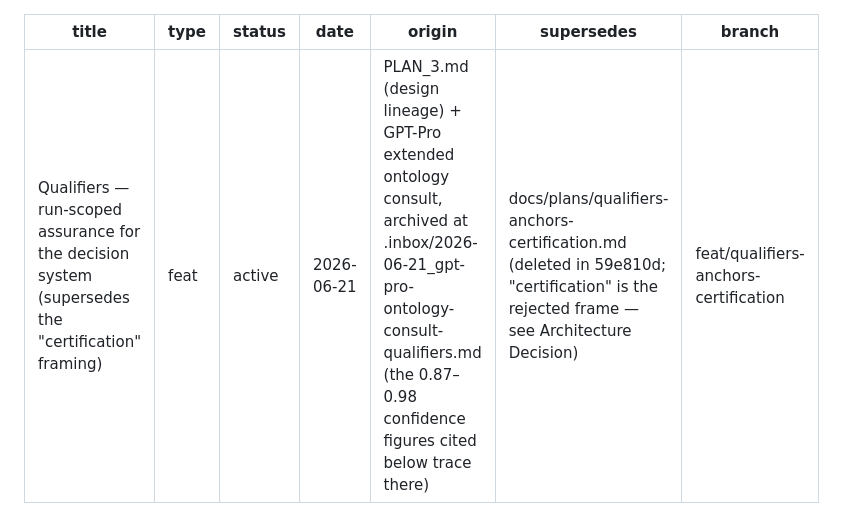
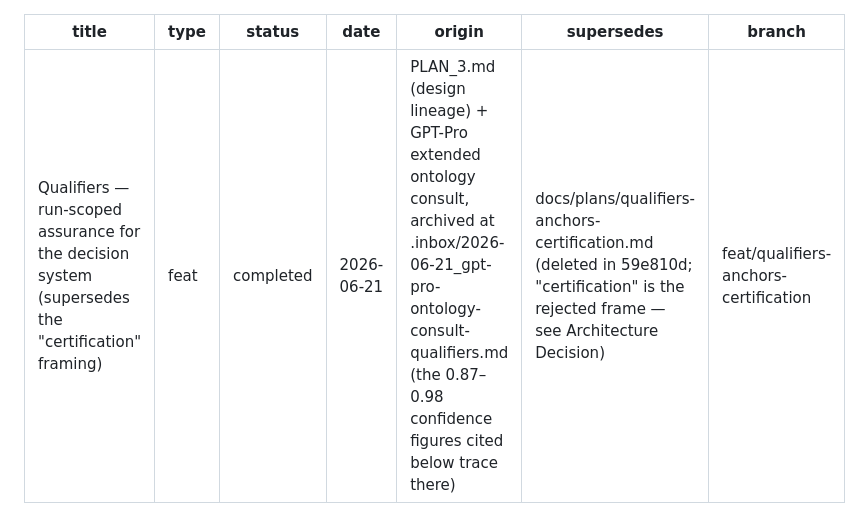
Before and after one commit to pro-vi/worldcup, a Markdown page: docs/plans/qualifiers-run-assurance.md, the part around the change. GitHub-like rendering.

Commit message:
docs(plan): flip qualifiers-run-assurance to completed (shipping)

```diff
--- a/docs/plans/qualifiers-run-assurance.md
+++ b/docs/plans/qualifiers-run-assurance.md
@@ -1,7 +1,7 @@
 ---
 title: Qualifiers — run-scoped assurance for the decision system (supersedes the "certification" framing)
 type: feat
-status: active
+status: completed
 date: 2026-06-21
 origin: PLAN_3.md (design lineage) + GPT-Pro extended ontology consult, archived at .inbox/2026-06-21_gpt-pro-ontology-consult-qualifiers.md (the 0.87–0.98 confidence figures cited below trace there)
 supersedes: docs/plans/qualifiers-anchors-certification.md (deleted in 59e810d; "certification" is the rejected frame — see Architecture Decision)
```
